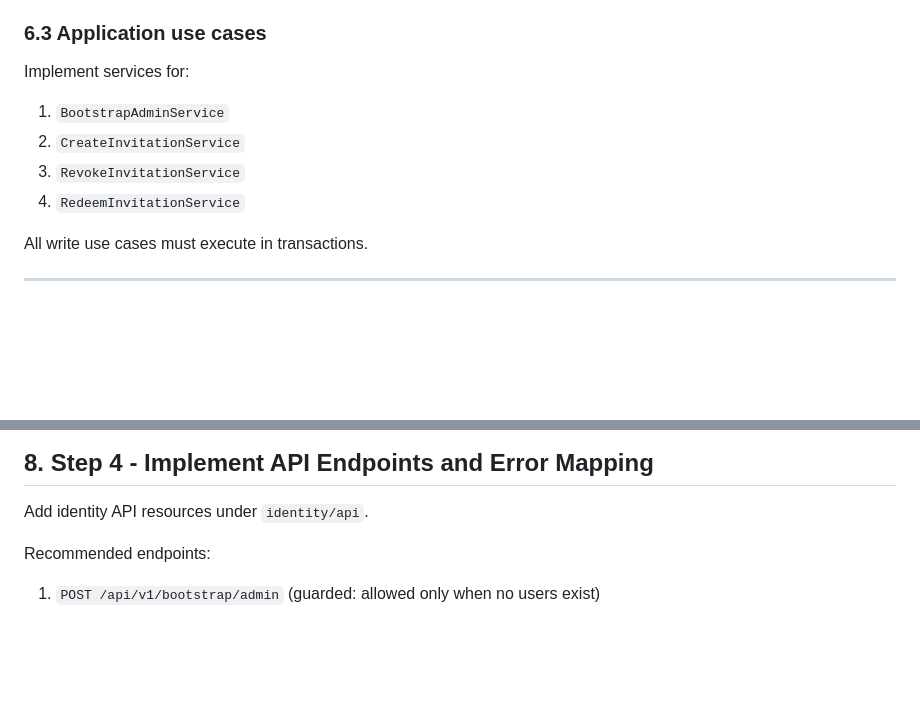
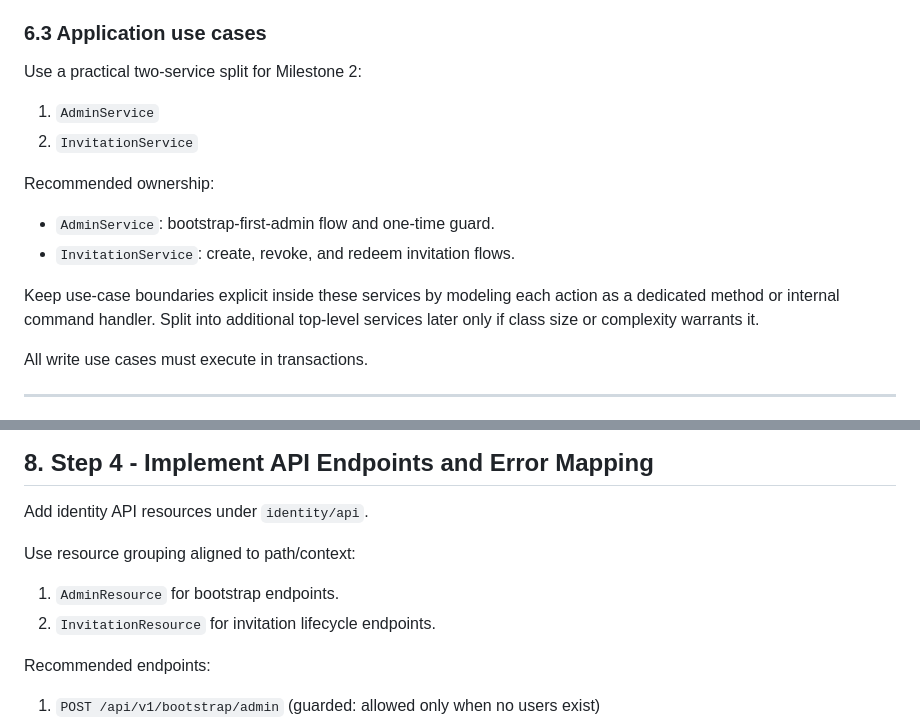
Before and after one commit to pHantompX3/ChatBackend, a Markdown page: docs/development-guide/milestone-2-identity-and-invitations-step-by-step.md, 2 parts joined by grey strips. Rendered like a GitHub page; blank space fills up the shorter version.

Commit message:
docs: refine Milestone 2 application use cases and service definitions

```diff
--- a/docs/development-guide/milestone-2-identity-and-invitations-step-by-step.md
+++ b/docs/development-guide/milestone-2-identity-and-invitations-step-by-step.md
@@ -234,12 +234,17 @@ Define infrastructure abstractions for:
 
 ### 6.3 Application use cases
 
-Implement services for:
+Use a practical two-service split for Milestone 2:
 
-1. `BootstrapAdminService`
-2. `CreateInvitationService`
-3. `RevokeInvitationService`
-4. `RedeemInvitationService`
+1. `AdminService`
+2. `InvitationService`
+
+Recommended ownership:
+
+- `AdminService`: bootstrap-first-admin flow and one-time guard.
+- `InvitationService`: create, revoke, and redeem invitation flows.
+
+Keep use-case boundaries explicit inside these services by modeling each action as a dedicated method or internal command handler. Split into additional top-level services later only if class size or complexity warrants it.
 
 All write use cases must execute in transactions.
 
@@ -268,6 +273,11 @@ Suggested conflict translations:
 ## 8. Step 4 - Implement API Endpoints and Error Mapping
 
 Add identity API resources under `identity/api`.
+
+Use resource grouping aligned to path/context:
+
+1. `AdminResource` for bootstrap endpoints.
+2. `InvitationResource` for invitation lifecycle endpoints.
 
 Recommended endpoints:
 
```
